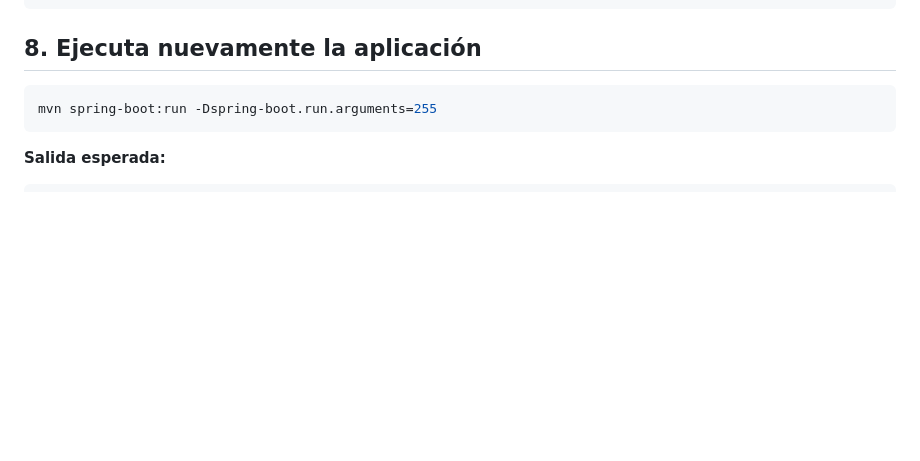
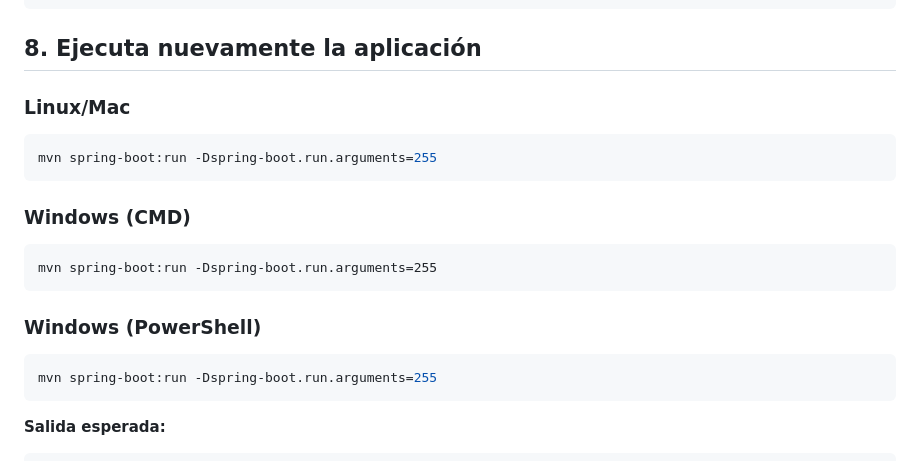
Before and after one commit to joedayz/springboot4-samples, a Markdown page: 01-develop-config-solution/LAB 2 - SPRING BOOT CONFIG.md, the part around one of its changes. GitHub-like rendering; blank space fills up the shorter version.

````diff
--- a/01-develop-config-solution/LAB 2 - SPRING BOOT CONFIG.md
+++ b/01-develop-config-solution/LAB 2 - SPRING BOOT CONFIG.md
@@ -111,7 +125,21 @@ expense:
 
 ## 8. Ejecuta nuevamente la aplicación
 
+### Linux/Mac
+
 ```bash
+mvn spring-boot:run -Dspring-boot.run.arguments=255
+```
+
+### Windows (CMD)
+
+```cmd
+mvn spring-boot:run -Dspring-boot.run.arguments=255
+```
+
+### Windows (PowerShell)
+
+```powershell
 mvn spring-boot:run -Dspring-boot.run.arguments=255
 ```
 
````
Also changed, not shown: other parts of 01-develop-config-solution/LAB 2 - SPRING BOOT CONFIG.md (+57 -2 lines).
